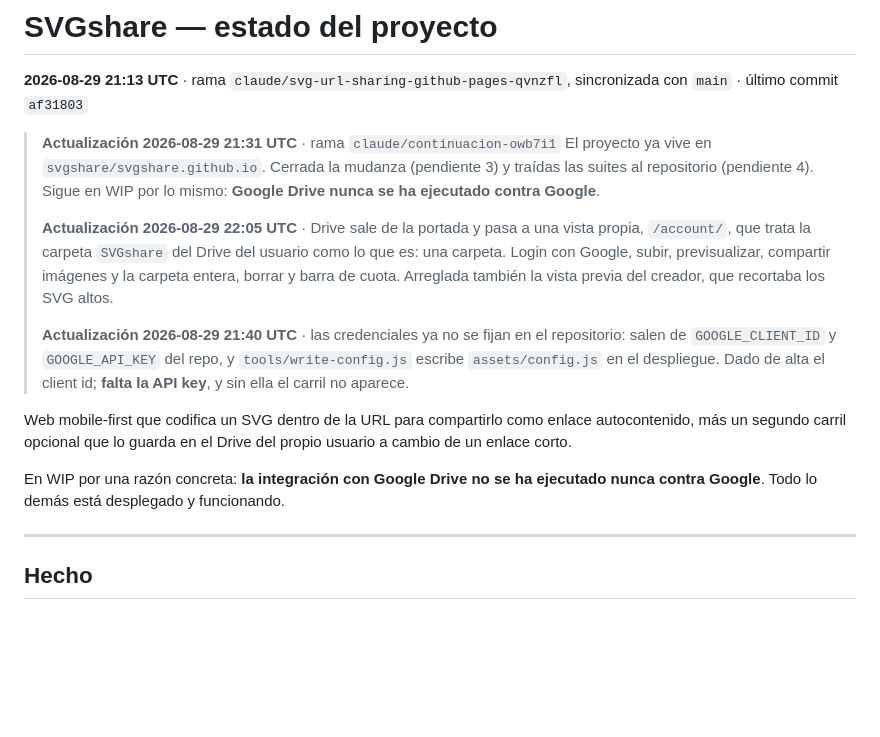
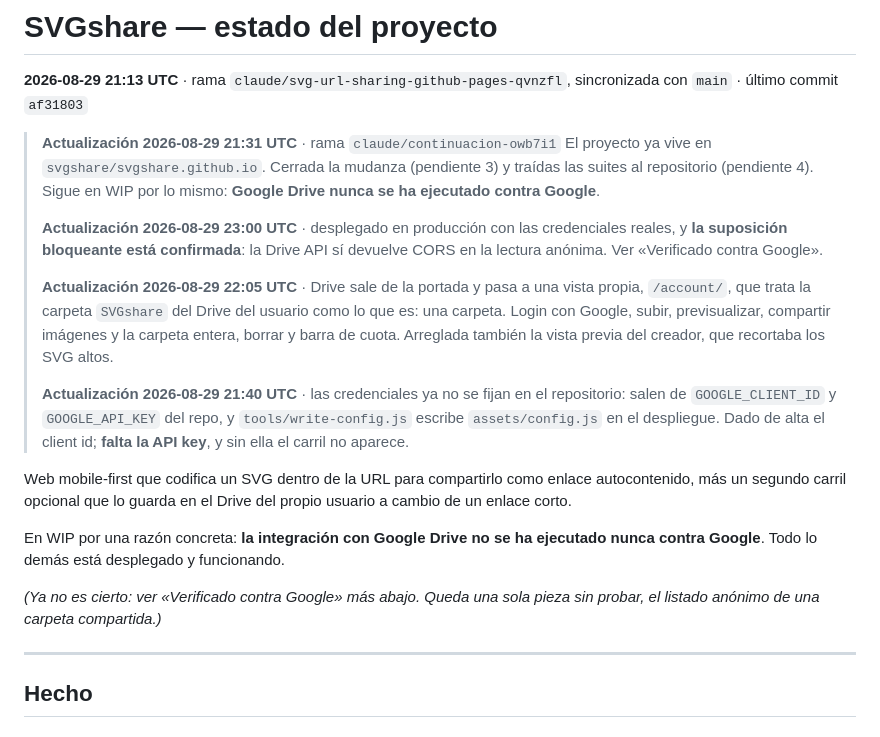
Before and after one commit to svgshare/svgshare.github.io, a Markdown page: RECORDS/2026-08-29_21h13.WIP.md, the part around one of its changes. Drawn GitHub-style; blank space fills up the shorter version.

```diff
--- a/RECORDS/2026-08-29_21h13.WIP.md
+++ b/RECORDS/2026-08-29_21h13.WIP.md
@@ -6,6 +6,10 @@
 > El proyecto ya vive en `svgshare/svgshare.github.io`. Cerrada la mudanza
 > (pendiente 3) y traídas las suites al repositorio (pendiente 4). Sigue en WIP
 > por lo mismo: **Google Drive nunca se ha ejecutado contra Google**.
+>
+> **Actualización 2026-08-29 23:00 UTC** · desplegado en producción con las
+> credenciales reales, y **la suposición bloqueante está confirmada**: la Drive
+> API sí devuelve CORS en la lectura anónima. Ver «Verificado contra Google».
 >
 > **Actualización 2026-08-29 22:05 UTC** · Drive sale de la portada y pasa a una
 > vista propia, `/account/`, que trata la carpeta `SVGshare` del Drive del usuario
@@ -24,6 +28,9 @@ usuario a cambio de un enlace corto.
 
 En WIP por una razón concreta: **la integración con Google Drive no se ha ejecutado
 nunca contra Google**. Todo lo demás está desplegado y funcionando.
+
+*(Ya no es cierto: ver «Verificado contra Google» más abajo. Queda una sola pieza
+sin probar, el listado anónimo de una carpeta compartida.)*
 
 ---
 
```
Also changed, not shown: other parts of RECORDS/2026-08-29_21h13.WIP.md (+37 -8 lines), README.md (+12 -8 lines).
